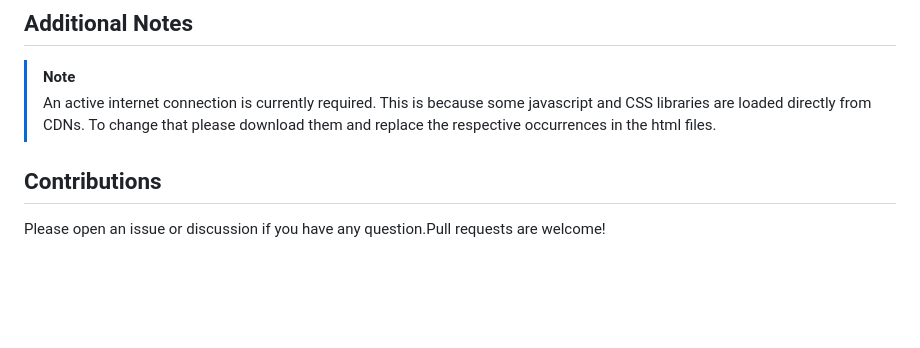
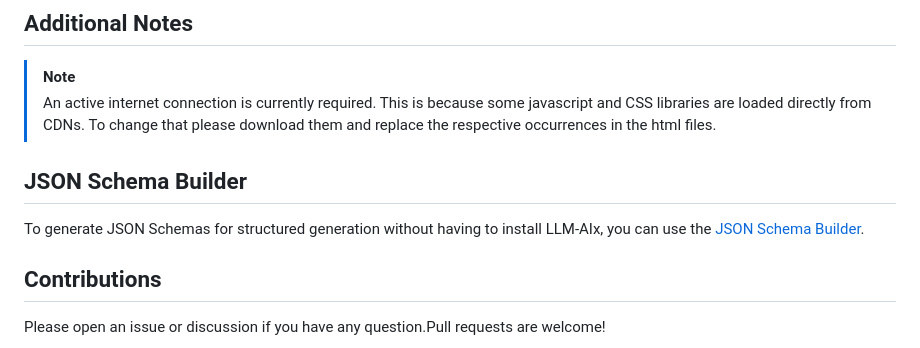
Before and after one commit to KatherLab/LLMAIx, a Markdown page: README.md, the part around the change. Drawn GitHub-style; blank space fills up the shorter version.

```diff
--- a/README.md
+++ b/README.md
@@ -154,6 +154,9 @@ Run `docker compose build` inside of the repository.
 > [!NOTE]
 > An active internet connection is currently required. This is because some javascript and CSS libraries are loaded directly from CDNs. To change that please download them and replace the respective occurrences in the html files.
 
+## JSON Schema Builder
+
+To generate JSON Schemas for structured generation without having to install LLM-AIx, you can use the [JSON Schema Builder](https://katherlab.github.io/LLMAIx/).
 
 ## Contributions
 
```
